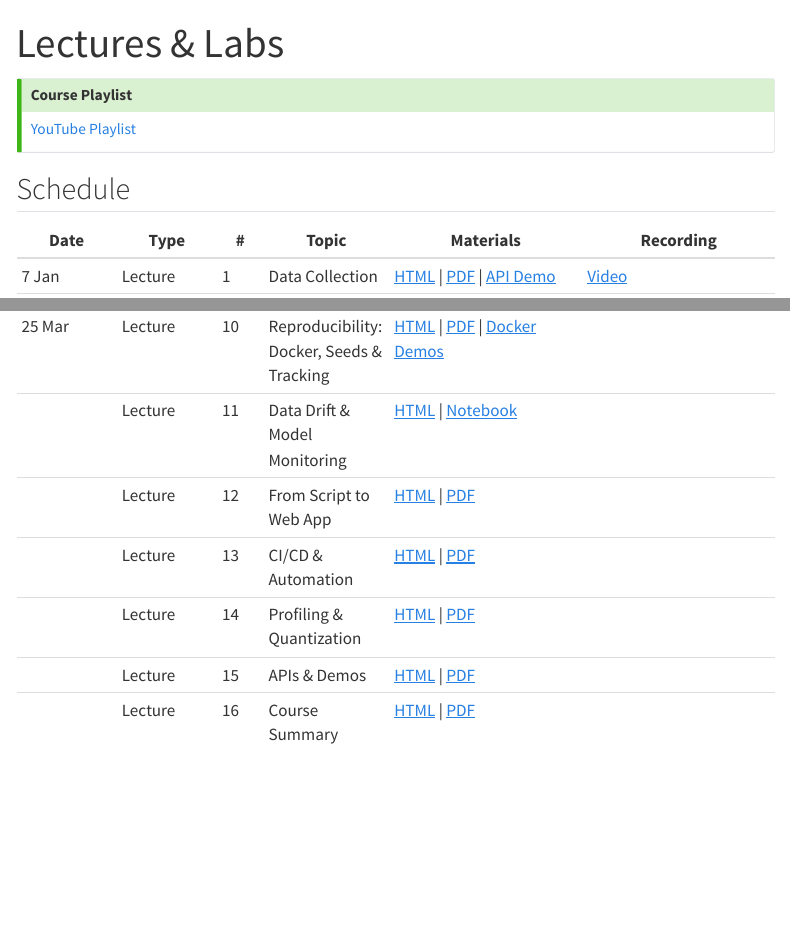
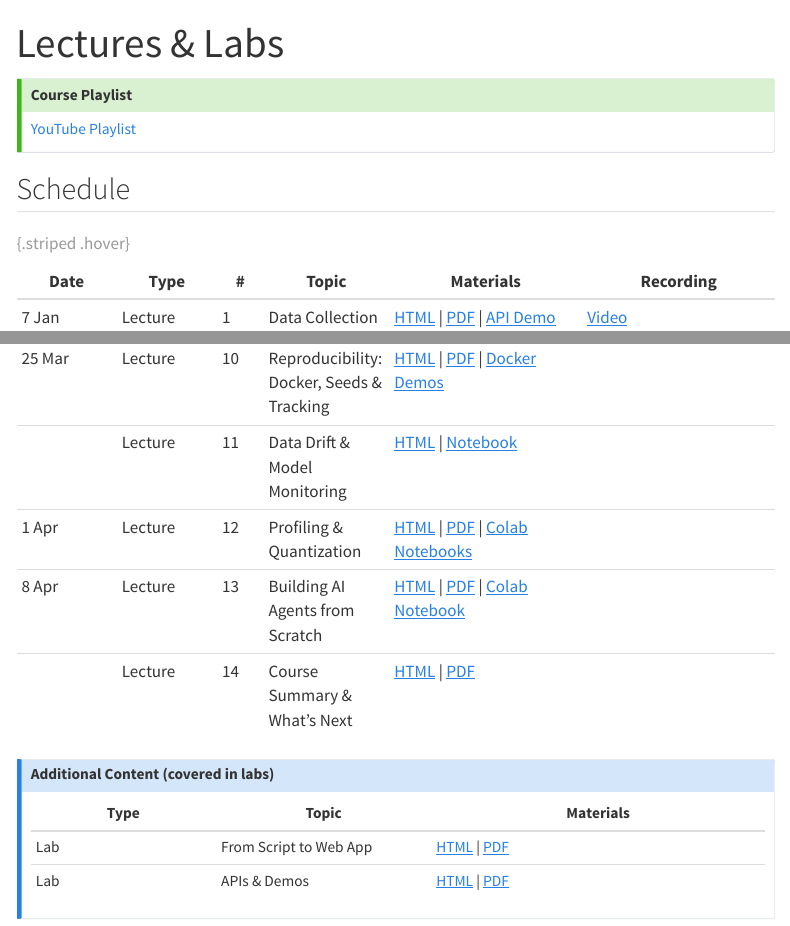
Before and after one commit to nipunbatra/stt-ai-26, a Quarto document (lectures.qmd): the page in a window 1100 px wide, from its top, and a second part further down, joined at a grey line. Rendered offline with R 4.5, knitr and Pandoc in place of Quarto, with nearby package versions; menus at the side of the page are left out.

Commit message:
Update lectures page with actual taught content
- Add Lecture 13: Building AI Agents (with Colab link)
- Add Lecture 14: Course Summary (week 13 slides)
- Move "From Script to Web App" and "APIs & Demos" to
  Additional Content section (covered in labs)
- Remove CI/CD entry (covered in lab)
- Add Colab notebook links for Profiling & Agents lectures

Co-Authored-By: Claude Opus 4.6 <noreply@anthropic.com>

```diff
--- a/lectures.qmd
+++ b/lectures.qmd
@@ -28,8 +28,17 @@ title: "Lectures & Labs"
 | 18 Mar | Lecture | 9 | Tuning, AutoML & Experiment Tracking | [HTML](https://nipunbatra.github.io/stt-ai-teaching/html/week08-tuning-tracking-lecture.html) \| [PDF](https://nipunbatra.github.io/stt-ai-teaching/pdf/week08-tuning-tracking-lecture.pdf) | |
 | 25 Mar | Lecture | 10 | Reproducibility: Docker, Seeds & Tracking | [HTML](https://nipunbatra.github.io/stt-ai-teaching/html/week09-reproducibility-lecture.html) \| [PDF](https://nipunbatra.github.io/stt-ai-teaching/pdf/week09-reproducibility-lecture.pdf) \| [Docker Demos](https://github.com/nipunbatra/docker-ml-demos) | |
 | | Lecture | 11 | Data Drift & Model Monitoring | [HTML](https://nipunbatra.github.io/stt-ai-teaching/html/week10-data-drift-lecture.html) \| [Notebook](https://nipunbatra.github.io/stt-ai-teaching/lecture-demos/week10/data_drift_notebook.html) | |
-| | Lecture | 12 | From Script to Web App | [HTML](https://nipunbatra.github.io/stt-ai-teaching/html/week10-web-apps-lecture.html) \| [PDF](https://nipunbatra.github.io/stt-ai-teaching/pdf/week10-web-apps-lecture.pdf) | |
-| | Lecture | 13 | CI/CD & Automation | [HTML](https://nipunbatra.github.io/stt-ai-teaching/html/week11-cicd-lecture.html) \| [PDF](https://nipunbatra.github.io/stt-ai-teaching/pdf/week11-cicd-lecture.pdf) | |
-| | Lecture | 14 | Profiling & Quantization | [HTML](https://nipunbatra.github.io/stt-ai-teaching/html/week11-profiling-quantization-lecture.html) \| [PDF](https://nipunbatra.github.io/stt-ai-teaching/pdf/week11-profiling-quantization-lecture.pdf) | |
-| | Lecture | 15 | APIs & Demos | [HTML](https://nipunbatra.github.io/stt-ai-teaching/html/week12-apis-lecture.html) \| [PDF](https://nipunbatra.github.io/stt-ai-teaching/pdf/week12-apis-lecture.pdf) | |
-| | Lecture | 16 | Course Summary | [HTML](https://nipunbatra.github.io/stt-ai-teaching/html/week12-course-summary-lecture.html) \| [PDF](https://nipunbatra.github.io/stt-ai-teaching/pdf/week12-course-summary-lecture.pdf) | |
+| 1 Apr | Lecture | 12 | Profiling & Quantization | [HTML](https://nipunbatra.github.io/stt-ai-teaching/html/week11-profiling-quantization-lecture.html) \| [PDF](https://nipunbatra.github.io/stt-ai-teaching/pdf/week11-profiling-quantization-lecture.pdf) \| [Colab Notebooks](https://github.com/nipunbatra/stt-ai-teaching/tree/master/lecture-demos/week11/colab-notebooks) | |
+| 8 Apr | Lecture | 13 | Building AI Agents from Scratch | [HTML](https://nipunbatra.github.io/stt-ai-teaching/html/week12-agents-lecture.html) \| [PDF](https://nipunbatra.github.io/stt-ai-teaching/pdf/week12-agents-lecture.pdf) \| [Colab Notebook](https://colab.research.google.com/github/nipunbatra/stt-ai-teaching/blob/master/lecture-demos/week12/colab-notebooks/01-agents-from-scratch.ipynb) | |
+| | Lecture | 14 | Course Summary & What's Next | [HTML](https://nipunbatra.github.io/stt-ai-teaching/html/week13-course-summary-lecture.html) \| [PDF](https://nipunbatra.github.io/stt-ai-teaching/pdf/week13-course-summary-lecture.pdf) | |
+
+: {.striped .hover}
+
+::: {.callout-note collapse="true"}
+## Additional Content (covered in labs)
+
+| Type | Topic | Materials |
+|------|-------|-----------|
+| Lab | From Script to Web App | [HTML](https://nipunbatra.github.io/stt-ai-teaching/html/week10-web-apps-lecture.html) \| [PDF](https://nipunbatra.github.io/stt-ai-teaching/pdf/week10-web-apps-lecture.pdf) |
+| Lab | APIs & Demos | [HTML](https://nipunbatra.github.io/stt-ai-teaching/html/week12-apis-lecture.html) \| [PDF](https://nipunbatra.github.io/stt-ai-teaching/pdf/week12-apis-lecture.pdf) |
+:::
```
Also changed, not shown: docs/deadlines.json (added), docs/search.json (added), 22 other files.
